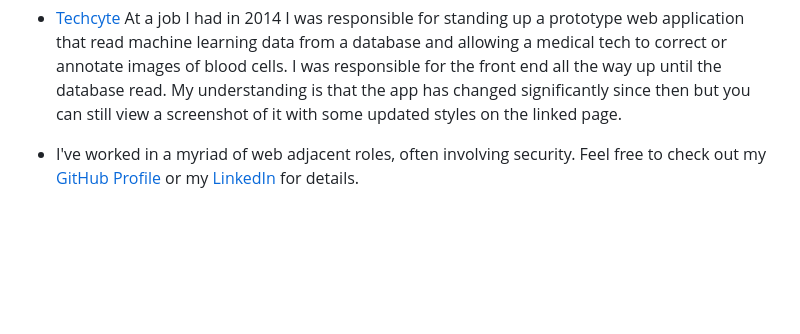
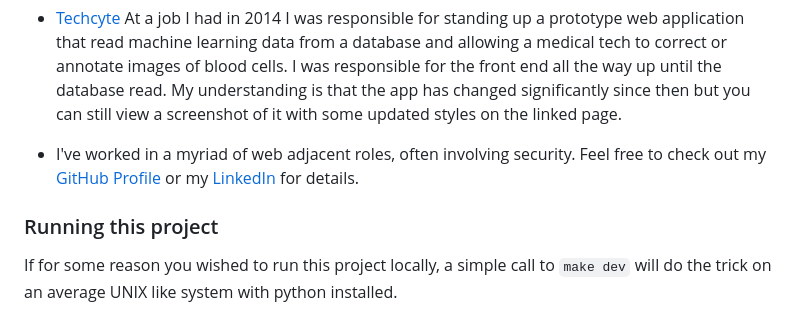
Before and after one commit to alex0112/web1cpl, a Markdown page: README.md, the part around the change. GitHub-like rendering; blank space fills up the shorter version.

```diff
--- a/README.md
+++ b/README.md
@@ -31,3 +31,6 @@ For the sake of demonstrating experience, some other projects I've done are:
 - [Techcyte](https://techcyte.com/products/automated-blood-differential/) At a job I had in 2014 I was responsible for standing up a prototype web application that read machine learning data from a database and allowing a medical tech to correct or annotate images of blood cells. I was responsible for the front end all the way up until the database read. My understanding is that the app has changed significantly since then but you can still view a screenshot of it with some updated styles on the linked page.
 
 - I've worked in a myriad of web adjacent roles, often involving security. Feel free to check out my [GitHub Profile](github.com/alex0112) or my [LinkedIn](https://www.linkedin.com/in/kingsfoil/details/experience/) for details.
+
+### Running this project
+If for some reason you wished to run this project locally, a simple call to `make dev` will do the trick on an average UNIX like system with python installed.
```
